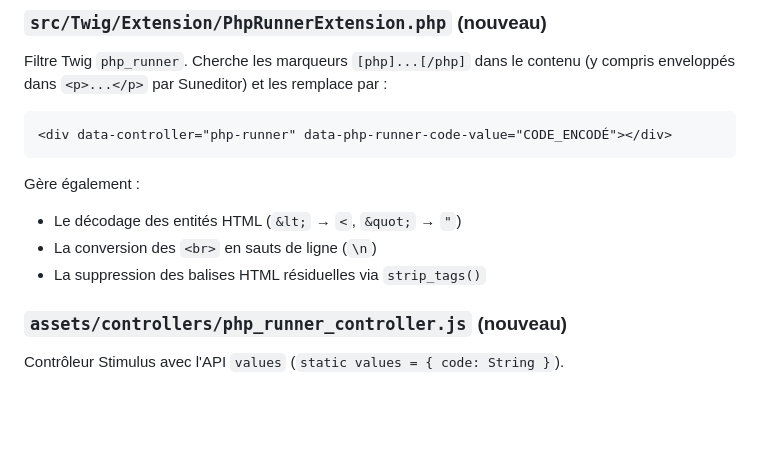
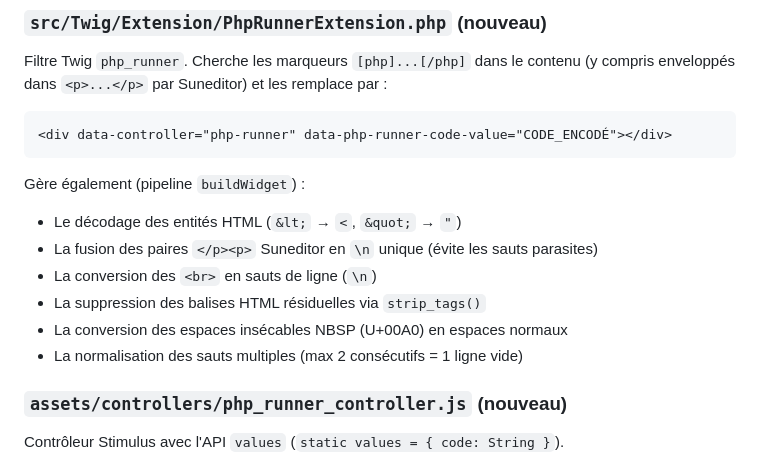
Before and after one commit to mikhawa/preprod-michaeljpitz, a Markdown page: documentation/php-runner-wasm.md, the part around the change. Drawn GitHub-style; blank space fills up the shorter version.

````diff
--- a/documentation/php-runner-wasm.md
+++ b/documentation/php-runner-wasm.md
@@ -70,10 +70,13 @@ Filtre Twig `php_runner`. Cherche les marqueurs `[php]...[/php]` dans le contenu
 <div data-controller="php-runner" data-php-runner-code-value="CODE_ENCODÉ"></div>
 ```
 
-Gère également :
+Gère également (pipeline `buildWidget`) :
 - Le décodage des entités HTML (`&lt;` → `<`, `&quot;` → `"`)
+- La fusion des paires `</p><p>` Suneditor en `\n` unique (évite les sauts parasites)
 - La conversion des `<br>` en sauts de ligne (`\n`)
 - La suppression des balises HTML résiduelles via `strip_tags()`
+- La conversion des espaces insécables NBSP (U+00A0) en espaces normaux
+- La normalisation des sauts multiples (max 2 consécutifs = 1 ligne vide)
 
 ### `assets/controllers/php_runner_controller.js` (nouveau)
 
````
